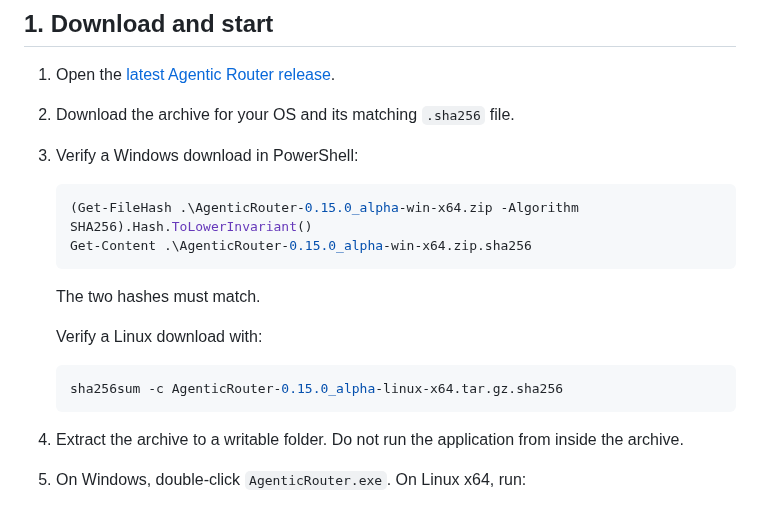
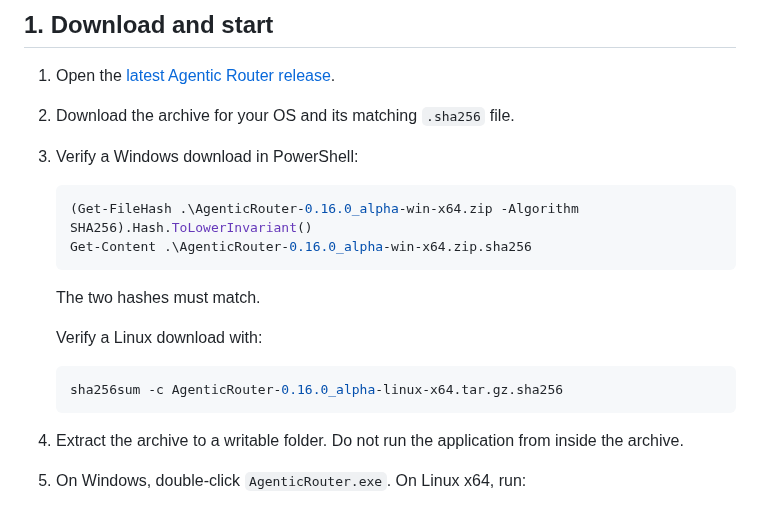
Before and after one commit to Shakansis/agentic-router-releases, a Markdown page: README.md, the part around one of its changes. Rendered like a GitHub page.

````diff
--- a/README.md
+++ b/README.md
@@ -34,8 +53,8 @@ Agentic Router runs local AI conversations and supervised workspace changes thro
 3. Verify a Windows download in PowerShell:
 
    ```powershell
-   (Get-FileHash .\AgenticRouter-0.15.0_alpha-win-x64.zip -Algorithm SHA256).Hash.ToLowerInvariant()
-   Get-Content .\AgenticRouter-0.15.0_alpha-win-x64.zip.sha256
+   (Get-FileHash .\AgenticRouter-0.16.0_alpha-win-x64.zip -Algorithm SHA256).Hash.ToLowerInvariant()
+   Get-Content .\AgenticRouter-0.16.0_alpha-win-x64.zip.sha256
    ```
 
    The two hashes must match.
@@ -43,7 +62,7 @@ Agentic Router runs local AI conversations and supervised workspace changes thro
    Verify a Linux download with:
 
    ```bash
-   sha256sum -c AgenticRouter-0.15.0_alpha-linux-x64.tar.gz.sha256
+   sha256sum -c AgenticRouter-0.16.0_alpha-linux-x64.tar.gz.sha256
    ```
 
 4. Extract the archive to a writable folder. Do not run the application from inside the archive.
````
Also changed, not shown: other parts of README.md (+31 -12 lines), screenshots/13-storytelling-editor.png (added), screenshots/14-project-file-references.png (added).
